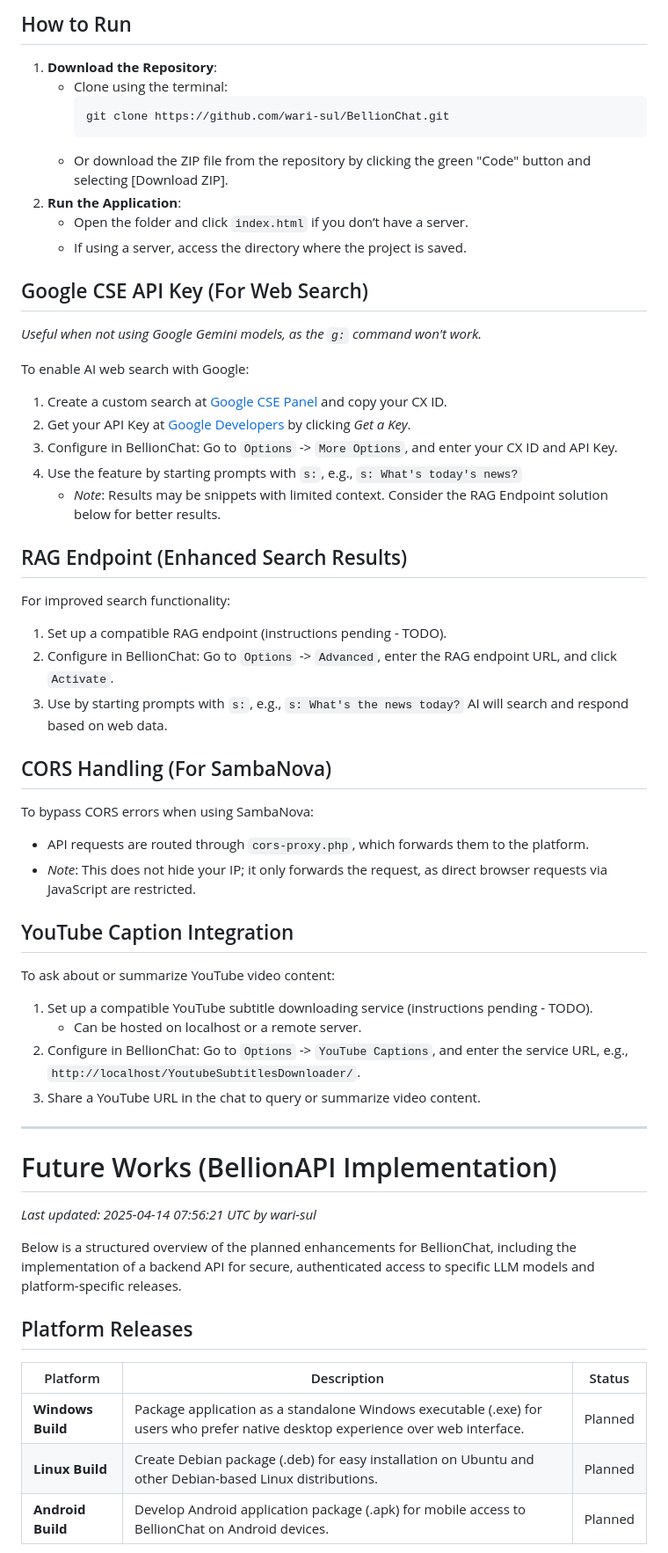
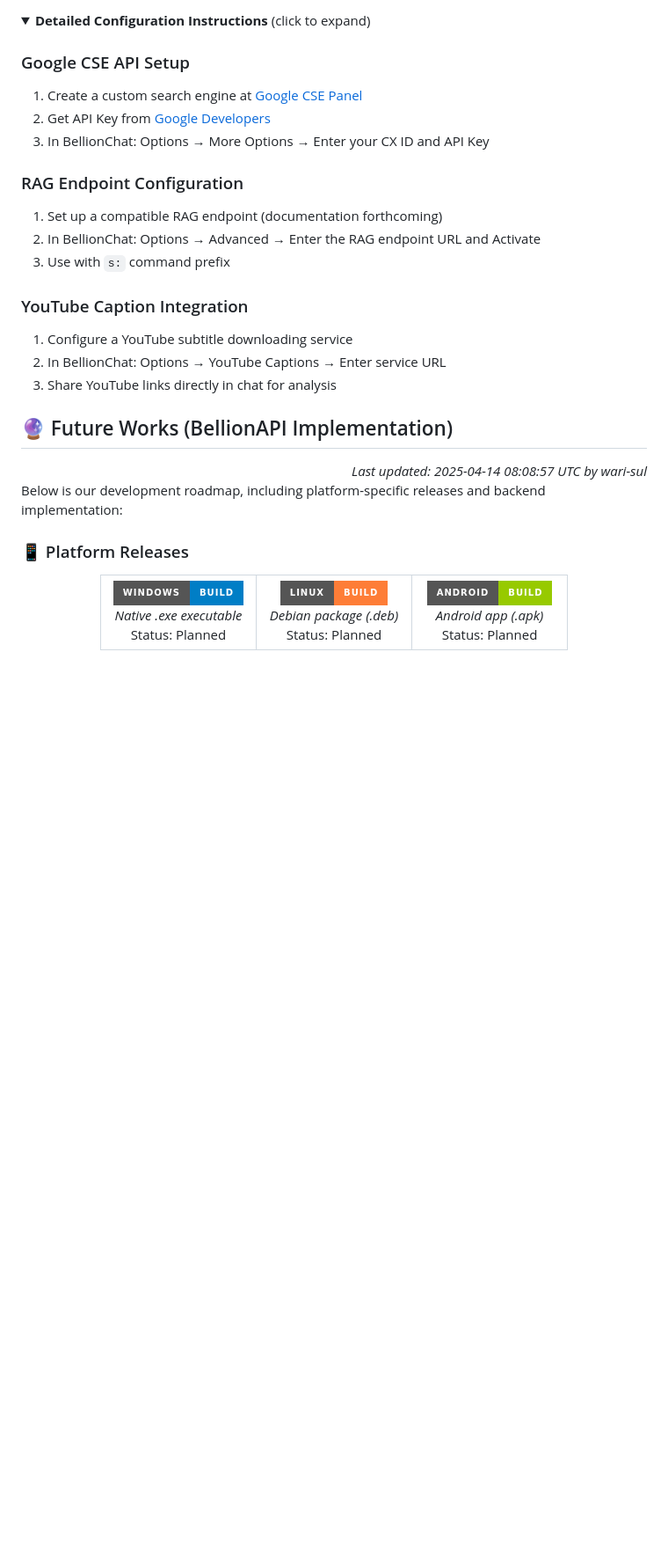
Before and after one commit to wari-sul/BellionChat, a Markdown page: README.md, the part around the change printed below. Shown: that part at 88% size. Rendered like a GitHub page; folded sections open; badges without logos; blank space fills up the shorter version.

````diff
--- a/README.md
+++ b/README.md
@@ -97,54 +194,51 @@ Follow these concise instructions to set up and run BellionChat with additional
 
-## How to Run
-1. **Download the Repository**:
-   - Clone using the terminal:
-     ```bash
-     git clone https://github.com/wari-sul/BellionChat.git
-     ```
-   - Or download the ZIP file from the repository by clicking the green "Code" button and selecting [Download ZIP].
-2. **Run the Application**:
-   - Open the folder and click `index.html` if you don’t have a server.
-   - If using a server, access the directory where the project is saved.
+<details>
+<summary><strong>Detailed Configuration Instructions</strong> (click to expand)</summary>
 
-## Google CSE API Key (For Web Search)
-*Useful when not using Google Gemini models, as the `g:` command won't work.*
+### Google CSE API Setup
+1. Create a custom search engine at [Google CSE Panel](https://programmablesearchengine.google.com/controlpanel/all)
+2. Get API Key from [Google Developers](https://developers.google.com/custom-search/v1/introduction)
+3. In BellionChat: Options → More Options → Enter your CX ID and API Key
 
-To enable AI web search with Google:
-1. Create a custom search at [Google CSE Panel](https://programmablesearchengine.google.com/controlpanel/all) and copy your CX ID.
-2. Get your API Key at [Google Developers](https://developers.google.com/custom-search/v1/introduction) by clicking *Get a Key*.
-3. Configure in BellionChat: Go to `Options` -> `More Options`, and enter your CX ID and API Key.
-4. Use the feature by starting prompts with `s:`, e.g., `s: What's today's news?`
-   - *Note*: Results may be snippets with limited context. Consider the RAG Endpoint solution below for better results.
+### RAG Endpoint Configuration
+1. Set up a compatible RAG endpoint (documentation forthcoming)
+2. In BellionChat: Options → Advanced → Enter the RAG endpoint URL and Activate
+3. Use with `s:` command prefix
 
-## RAG Endpoint (Enhanced Search Results)
-For improved search functionality:
-1. Set up a compatible RAG endpoint (instructions pending - TODO).
-2. Configure in BellionChat: Go to `Options` -> `Advanced`, enter the RAG endpoint URL, and click `Activate`.
-3. Use by starting prompts with `s:`, e.g., `s: What's the news today?` AI will search and respond based on web data.
+### YouTube Caption Integration
+1. Configure a YouTube subtitle downloading service
+2. In BellionChat: Options → YouTube Captions → Enter service URL
+3. Share YouTube links directly in chat for analysis
 
-## CORS Handling (For SambaNova)
-To bypass CORS errors when using SambaNova:
-- API requests are routed through `cors-proxy.php`, which forwards them to the platform.
-- *Note*: This does not hide your IP; it only forwards the request, as direct browser requests via JavaScript are restricted.
+</details>
 
-## YouTube Caption Integration
-To ask about or summarize YouTube video content:
-1. Set up a compatible YouTube subtitle downloading service (instructions pending - TODO).
-   - Can be hosted on localhost or a remote server.
-2. Configure in BellionChat: Go to `Options` -> `YouTube Captions`, and enter the service URL, e.g., `http://localhost/YoutubeSubtitlesDownloader/`.
-3. Share a YouTube URL in the chat to query or summarize video content.
+## 🔮 Future Works (BellionAPI Implementation)
 
----
+<div align="right"><em>Last updated: 2025-04-14 08:08:57 UTC by wari-sul</em></div>
 
-# Future Works (BellionAPI Implementation)
-*Last updated: 2025-04-14 07:56:21 UTC by wari-sul*
+Below is our development roadmap, including platform-specific releases and backend implementation:
 
-Below is a structured overview of the planned enhancements for BellionChat, including the implementation of a backend API for secure, authenticated access to specific LLM models and platform-specific releases.
+### 📱 Platform Releases
 
-## Platform Releases
-| Platform                | Description                                                                 | Status      |
-|-------------------------|-----------------------------------------------------------------------------|-------------|
-| **Windows Build**       | Package application as a standalone Windows executable (.exe) for users who prefer native desktop experience over web interface. | Planned     |
-| **Linux Build**         | Create Debian package (.deb) for easy installation on Ubuntu and other Debian-based Linux distributions. | Planned     |
-| **Android Build**       | Develop Android application package (.apk) for mobile access to BellionChat on Android devices. | Planned     |
+<div align="center">
+<table>
+<tr>
+<td align="center" width="33%">
+<img src="https://img.shields.io/badge/Windows-Build-blue?style=for-the-badge&logo=windows" alt="Windows"/><br>
+<em>Native .exe executable</em><br>
+<span>Status: Planned</span>
+</td>
+<td align="center" width="33%">
+<img src="https://img.shields.io/badge/Linux-Build-orange?style=for-the-badge&logo=linux" alt="Linux"/><br>
+<em>Debian package (.deb)</em><br>
+<span>Status: Planned</span>
+</td>
+<td align="center" width="33%">
+<img src="https://img.shields.io/badge/Android-Build-green?style=for-the-badge&logo=android" alt="Android"/><br>
+<em>Android app (.apk)</em><br>
+<span>Status: Planned</span>
+</td>
+</tr>
+</table>
+</div>
 
````
Also changed, not shown: other parts of README.md (+300 -94 lines).
